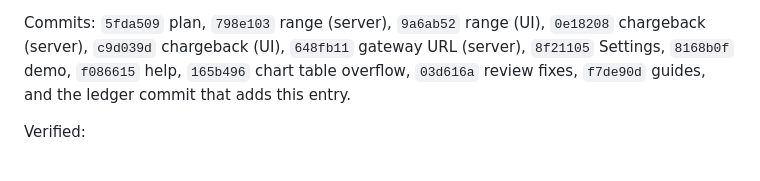
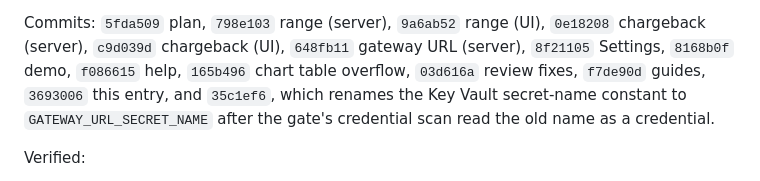
Before and after one commit to naveenneog/foundry-hackathon-gateway, a Markdown page: docs/STATUS.md, the part around the change. GitHub-like rendering.

Commit message:
docs(p59): list the last P59 commits in STATUS
The P59 entry ended with "the ledger commit that adds this entry"; name
it, and the constant rename that followed it to keep the gate's
credential scan to its one pre-existing warning.

Co-authored-by: Copilot <223556219+Copilot@users.noreply.github.com>
Copilot-Session: cadd9933-c24a-4b86-9713-d9a8ebb35c84

```diff
--- a/docs/STATUS.md
+++ b/docs/STATUS.md
@@ -55,7 +55,8 @@ copied setup and everywhere the URL is shown.
 Commits: `5fda509` plan, `798e103` range (server), `9a6ab52` range (UI), `0e18208` chargeback
 (server), `c9d039d` chargeback (UI), `648fb11` gateway URL (server), `8f21105` Settings,
 `8168b0f` demo, `f086615` help, `165b496` chart table overflow, `03d616a` review fixes, `f7de90d`
-guides, and the ledger commit that adds this entry.
+guides, `3693006` this entry, and `35c1ef6`, which renames the Key Vault secret-name constant to
+`GATEWAY_URL_SECRET_NAME` after the gate's credential scan read the old name as a credential.
 
 Verified:
 - `npm test` 786/786 (734 before): 52 new tests in eight new files and the demo test. Three
```
